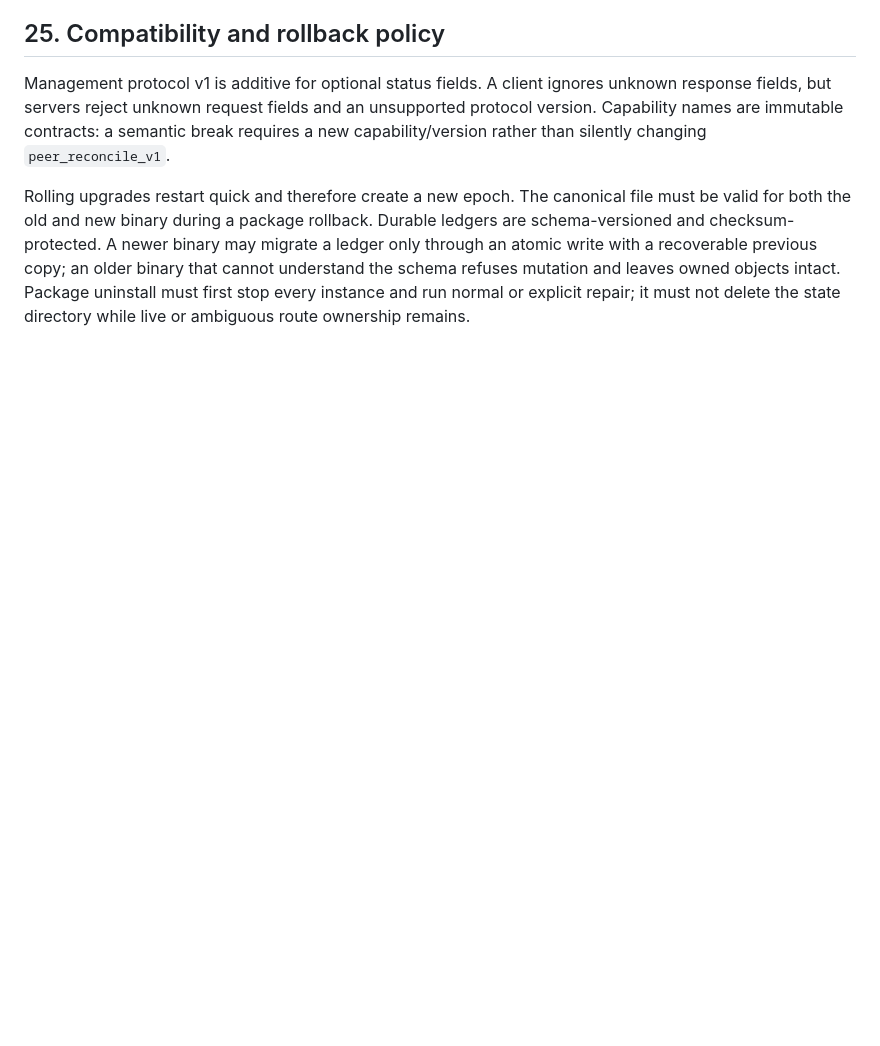
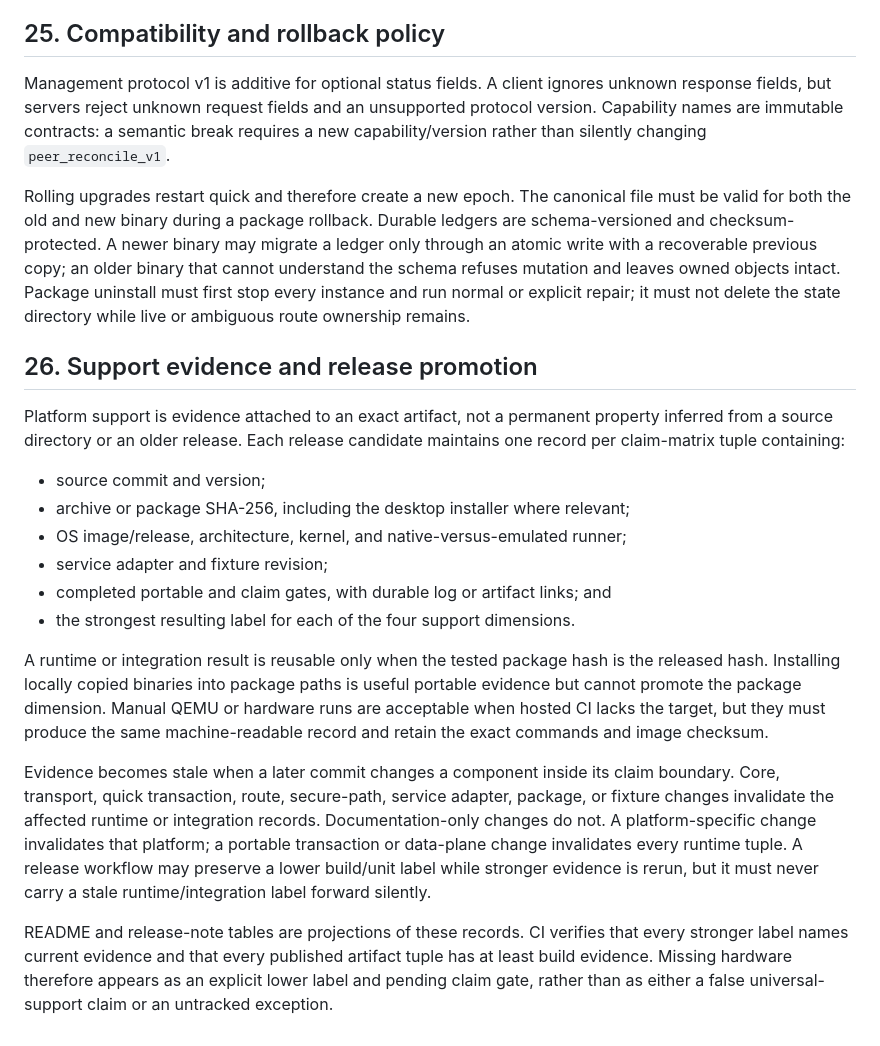
Before and after one commit to RC-CHN/wg-quic, a Markdown page: docs/RUNTIME-PEER-RECONCILIATION.md, the part around the change. Rendered like a GitHub page; blank space fills up the shorter version.

Commit message:
docs: define cross-platform support evidence

```diff
--- a/docs/RUNTIME-PEER-RECONCILIATION.md
+++ b/docs/RUNTIME-PEER-RECONCILIATION.md
@@ -1140,3 +1140,38 @@ an older binary that cannot understand the schema refuses mutation and leaves
 owned objects intact. Package uninstall must first stop every instance and run
 normal or explicit repair; it must not delete the state directory while live or
 ambiguous route ownership remains.
+
+## 26. Support evidence and release promotion
+
+Platform support is evidence attached to an exact artifact, not a permanent
+property inferred from a source directory or an older release. Each release
+candidate maintains one record per claim-matrix tuple containing:
+
+- source commit and version;
+- archive or package SHA-256, including the desktop installer where relevant;
+- OS image/release, architecture, kernel, and native-versus-emulated runner;
+- service adapter and fixture revision;
+- completed portable and claim gates, with durable log or artifact links; and
+- the strongest resulting label for each of the four support dimensions.
+
+A runtime or integration result is reusable only when the tested package hash
+is the released hash. Installing locally copied binaries into package paths is
+useful portable evidence but cannot promote the package dimension. Manual QEMU
+or hardware runs are acceptable when hosted CI lacks the target, but they must
+produce the same machine-readable record and retain the exact commands and
+image checksum.
+
+Evidence becomes stale when a later commit changes a component inside its
+claim boundary. Core, transport, quick transaction, route, secure-path, service
+adapter, package, or fixture changes invalidate the affected runtime or
+integration records. Documentation-only changes do not. A platform-specific
+change invalidates that platform; a portable transaction or data-plane change
+invalidates every runtime tuple. A release workflow may preserve a lower
+build/unit label while stronger evidence is rerun, but it must never carry a
+stale runtime/integration label forward silently.
+
+README and release-note tables are projections of these records. CI verifies
+that every stronger label names current evidence and that every published
+artifact tuple has at least build evidence. Missing hardware therefore appears
+as an explicit lower label and pending claim gate, rather than as either a
+false universal-support claim or an untracked exception.
```
